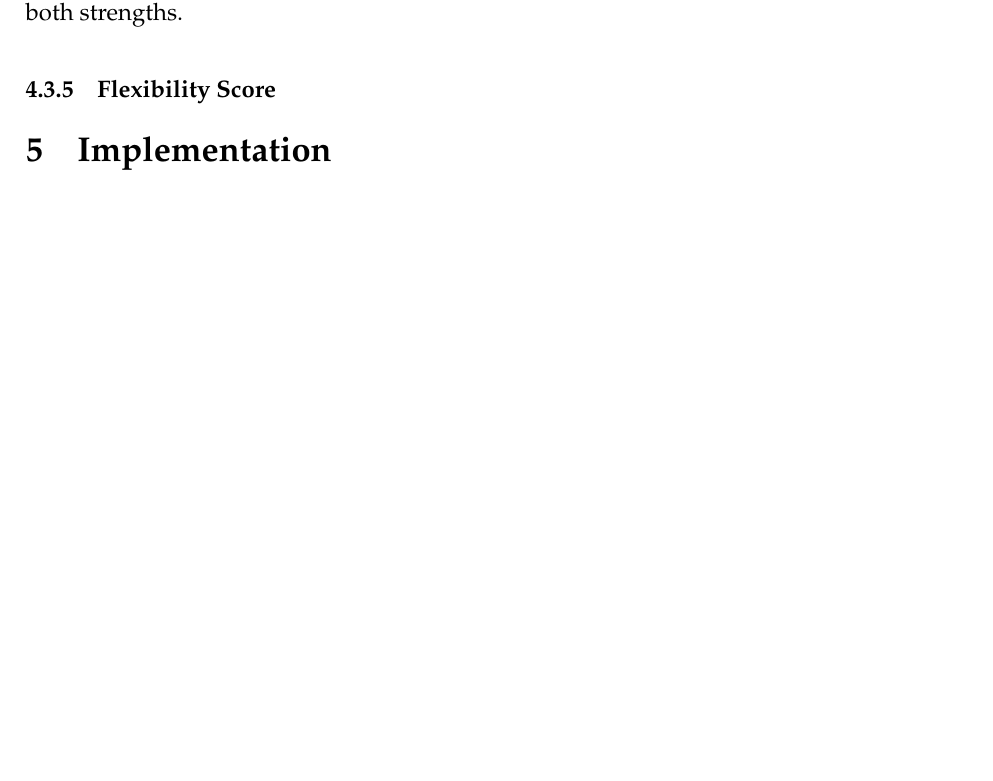
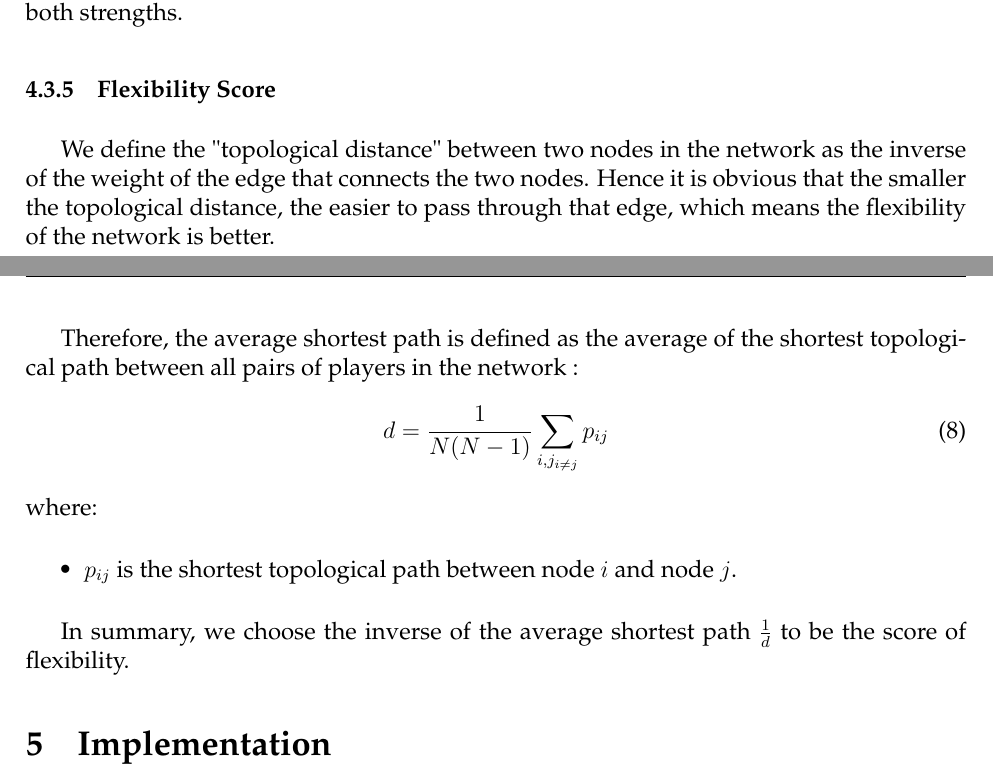
Before and after one commit to Verg-Avesta/MCMS-Thesis, a LaTeX thesis (team_name.tex): part of page 13 of 22 before the commit and two parts of pages 13 and 14 of 22 after it, the two joined at a grey line, cut so that both start at the same text, the shorter picture padded with empty space. Compiled offline with pdfLaTeX.

Commit message:
update flexibility

```diff
--- a/team_name.tex
+++ b/team_name.tex
@@ -318,6 +319,18 @@
 
 	In summary, we define robustness score $RB$ as $RB = 0.5C + 0.5\lambda_{1}$, which will maintain both strengths.
 \subsubsection{Flexibility Score}
+	We define the "topological distance" between two nodes in the network as the inverse of the weight of the edge that connects the two nodes. Hence it is obvious that the smaller the topological distance, the easier to pass through that edge, which means the flexibility of the network is better.
+
+	Therefore, the average shortest path is defined as the average of the shortest topological path between all pairs of players in the network :
+	\begin{equation}\label{eq:d}
+		d = \frac{1}{N(N-1)} \sum_{i,j_{i \ne j}}p_{ij}
+	\end{equation}
+	where:
+	\begin{itemize}
+		\item 	$p_{ij}$ is the shortest topological path between node $i$ and node $j$.
+	\end{itemize}
+
+	In summary, we choose the inverse of the average shortest path $\frac{1}{d}$ to be the score of flexibility.
 \section{Implementation}
 	In this section, we will analyze network patterns and teamwork indicators of Huskies' football passing network by studying the data given in problem.
 \subsection{Network Patterns}
```
Also changed, not shown: team_name.tex (1 more changed lines).
